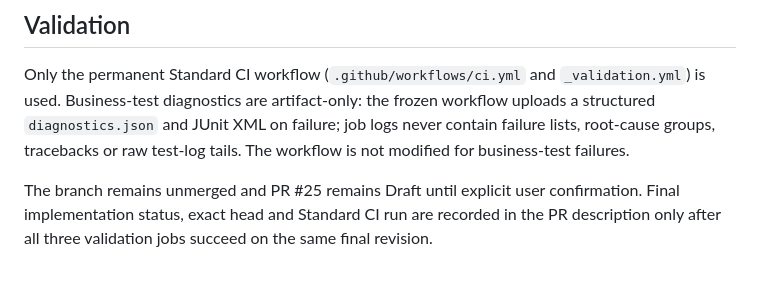
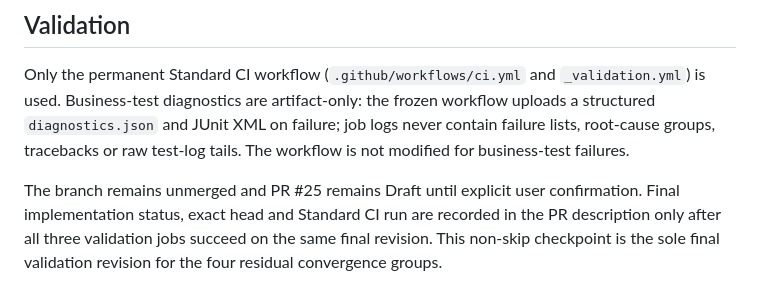
Before and after one commit to FISHOUTOFNET/worktrace, a Markdown page: docs/final-patch-elimination-plan.md, the part around the change. GitHub-like rendering.

Commit message:
Finalize secure maintenance and generation convergence

```diff
--- a/docs/final-patch-elimination-plan.md
+++ b/docs/final-patch-elimination-plan.md
@@ -139,4 +139,5 @@ raw test-log tails. The workflow is not modified for business-test failures.
 The branch remains unmerged and PR #25 remains Draft until explicit user
 confirmation. Final implementation status, exact head and Standard CI run are
 recorded in the PR description only after all three validation jobs succeed on
-the same final revision.
+the same final revision. This non-skip checkpoint is the sole final validation
+revision for the four residual convergence groups.
```
